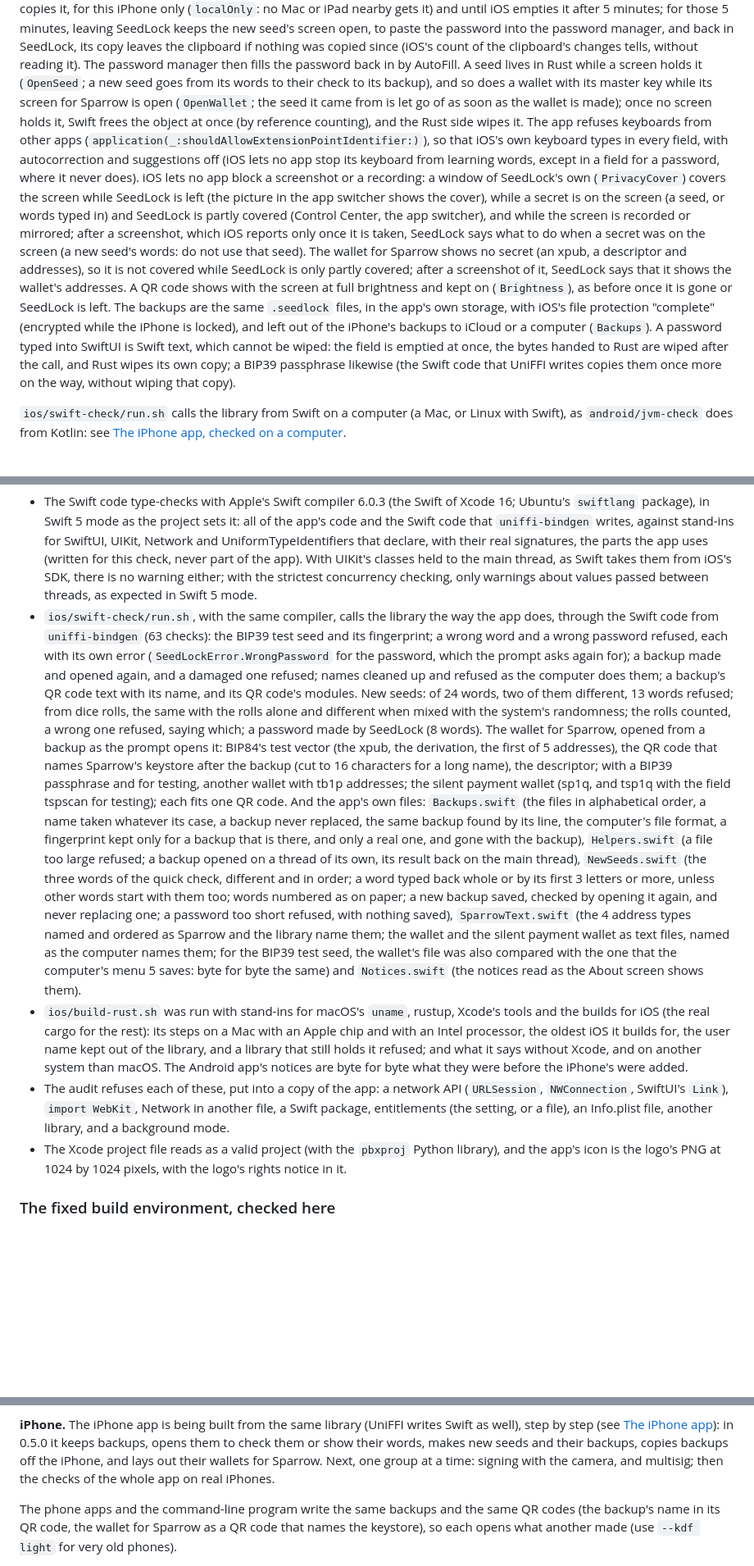
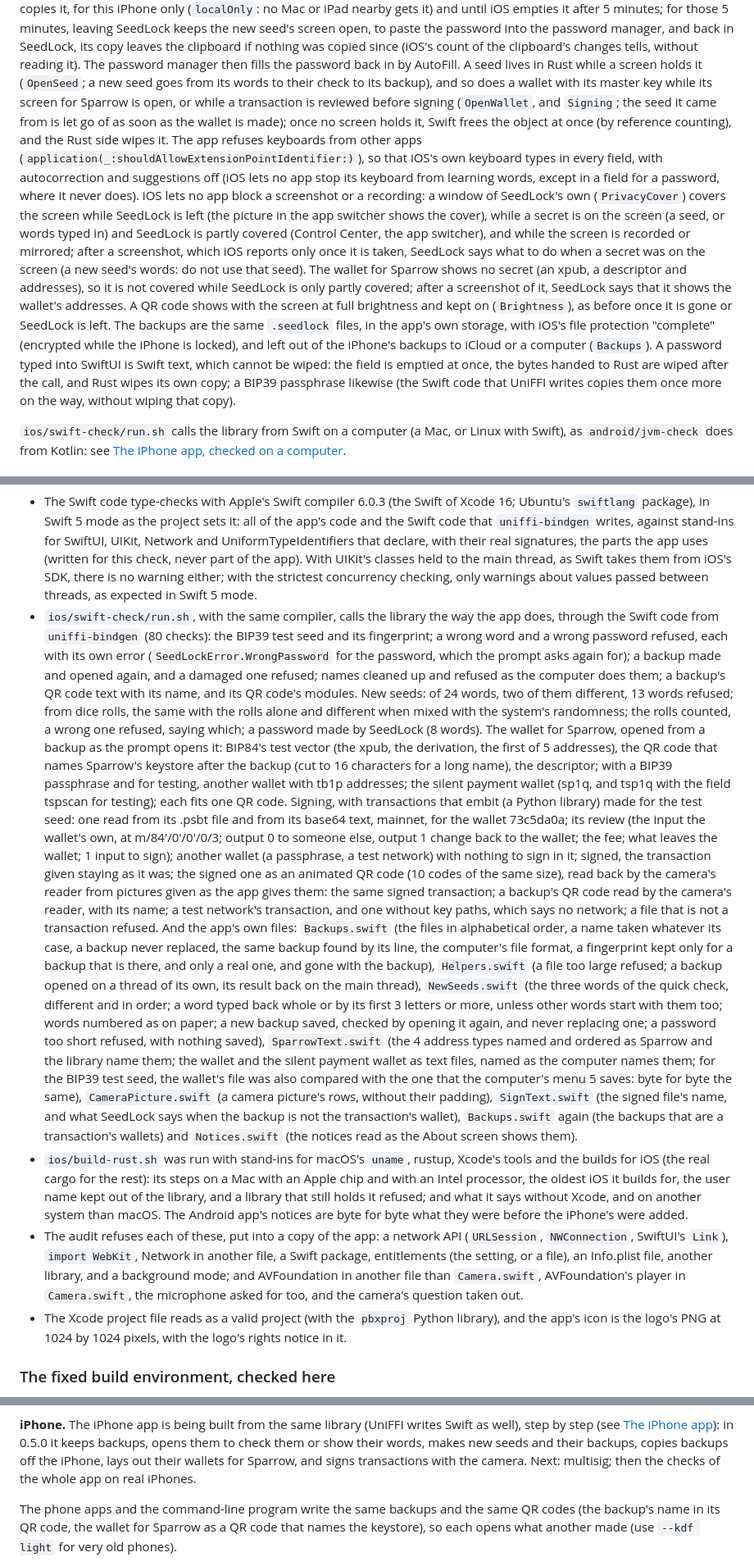
Before and after one commit to Solo-in-Code/SeedLock, a Markdown page: docs/DEVELOPMENT.md, 3 parts joined by grey strips. Shown at 82% size. Rendered like a GitHub page; blank space fills up the shorter version.

```diff
--- a/docs/DEVELOPMENT.md
+++ b/docs/DEVELOPMENT.md
@@ -274,23 +284,24 @@ minutes, leaving SeedLock keeps the new seed's screen open, to paste the passwor
 SeedLock, its copy leaves the clipboard if nothing was copied since (iOS's count of the clipboard's changes tells,
 without reading it). The password manager then fills the password back in by AutoFill. A seed lives in Rust while a
 screen holds it (`OpenSeed`; a new seed goes from its words to their check to its backup), and so does a wallet with its
-master key while its screen for Sparrow is open (`OpenWallet`; the seed it came from is let go of as soon as the wallet
-is made); once no screen holds it, Swift frees the object at once (by reference counting), and the Rust side wipes it.
-The app refuses keyboards from other apps (`application(_:shouldAllowExtensionPointIdentifier:)`), so that iOS's own
-keyboard types in every field, with autocorrection and suggestions off (iOS lets no app stop its keyboard from learning
-words, except in a field for a password, where it never does). iOS lets no app block a screenshot or a recording: a
-window of SeedLock's own (`PrivacyCover`) covers the screen while SeedLock is left (the picture in the app switcher
-shows the cover), while a secret is on the screen (a seed, or words typed in) and SeedLock is partly covered (Control
-Center, the app switcher), and while the screen is recorded or mirrored; after a screenshot, which iOS reports only once
-it is taken, SeedLock says what to do when a secret was on the screen (a new seed's words: do not use that seed). The
-wallet for Sparrow shows no secret (an xpub, a descriptor and addresses), so it is not covered while SeedLock is only
-partly covered; after a screenshot of it, SeedLock says that it shows the wallet's addresses. A QR code shows with the
-screen at full brightness and kept on (`Brightness`), as before once it is gone or SeedLock is left. The backups are the
-same `.seedlock` files, in the app's own storage, with iOS's file protection "complete" (encrypted while the iPhone is
-locked), and left out of the iPhone's backups to iCloud or a computer (`Backups`). A password typed into SwiftUI is
-Swift text, which cannot be wiped: the field is emptied at once, the bytes handed to Rust are wiped after the call, and
-Rust wipes its own copy; a BIP39 passphrase likewise (the Swift code that UniFFI writes copies them once more on the
-way, without wiping that copy).
+master key while its screen for Sparrow is open, or while a transaction is reviewed before signing (`OpenWallet`, and
+`Signing`; the seed it came from is let go of as soon as the wallet is made); once no screen holds it, Swift frees the
+object at once (by reference counting), and the Rust side wipes it. The app refuses keyboards from other apps
+(`application(_:shouldAllowExtensionPointIdentifier:)`), so that iOS's own keyboard types in every field, with
+autocorrection and suggestions off (iOS lets no app stop its keyboard from learning words, except in a field for a
+password, where it never does). iOS lets no app block a screenshot or a recording: a window of SeedLock's own
+(`PrivacyCover`) covers the screen while SeedLock is left (the picture in the app switcher shows the cover), while a
+secret is on the screen (a seed, or words typed in) and SeedLock is partly covered (Control Center, the app switcher),
+and while the screen is recorded or mirrored; after a screenshot, which iOS reports only once it is taken, SeedLock says
+what to do when a secret was on the screen (a new seed's words: do not use that seed). The wallet for Sparrow shows no
+secret (an xpub, a descriptor and addresses), so it is not covered while SeedLock is only partly covered; after a
+screenshot of it, SeedLock says that it shows the wallet's addresses. A QR code shows with the screen at full brightness
+and kept on (`Brightness`), as before once it is gone or SeedLock is left. The backups are the same `.seedlock` files,
+in the app's own storage, with iOS's file protection "complete" (encrypted while the iPhone is locked), and left out of
+the iPhone's backups to iCloud or a computer (`Backups`). A password typed into SwiftUI is Swift text, which cannot be
+wiped: the field is emptied at once, the bytes handed to Rust are wiped after the call, and Rust wipes its own copy; a
+BIP39 passphrase likewise (the Swift code that UniFFI writes copies them once more on the way, without wiping that
+copy).
 
 `ios/swift-check/run.sh` calls the library from Swift on a computer (a Mac, or Linux with Swift), as
 `android/jvm-check` does from Kotlin: see [The iPhone app, checked on a
@@ -1074,7 +1087,7 @@ computers](#confirmed-on-real-computers)):
   thread, as Swift takes them from iOS's SDK, there is no warning either; with the strictest concurrency checking,
   only warnings about values passed between threads, as expected in Swift 5 mode.
 * `ios/swift-check/run.sh`, with the same compiler, calls the library the way the app does, through the Swift code from
-  `uniffi-bindgen` (63 checks): the BIP39 test seed and its fingerprint; a wrong word and a wrong password refused, each
+  `uniffi-bindgen` (80 checks): the BIP39 test seed and its fingerprint; a wrong word and a wrong password refused, each
   with its own error (`SeedLockError.WrongPassword` for the password, which the prompt asks again for); a backup made
   and opened again, and a damaged one refused; names cleaned up and refused as the computer does them; a backup's QR
   code text with its name, and its QR code's modules. New seeds: of 24 words, two of them different, 13 words refused;
@@ -1083,17 +1096,26 @@ computers](#confirmed-on-real-computers)):
   a backup as the prompt opens it: BIP84's test vector (the xpub, the derivation, the first of 5 addresses), the QR code
   that names Sparrow's keystore after the backup (cut to 16 characters for a long name), the descriptor; with a BIP39
   passphrase and for testing, another wallet with tb1p addresses; the silent payment wallet (sp1q, and tsp1q with the
-  field tspscan for testing); each fits one QR code. And the app's own files: `Backups.swift` (the files in alphabetical
-  order, a name taken whatever its case, a backup never replaced, the same backup found by its line, the computer's file
-  format, a fingerprint kept only for a backup that is there, and only a real one, and gone with the backup),
-  `Helpers.swift` (a file too large refused; a backup opened on a thread of its own, its result back on the main
-  thread), `NewSeeds.swift` (the three words of the quick check, different and in order; a word typed back whole or by
-  its first 3 letters or more, unless other words start with them too; words numbered as on paper; a new backup saved,
-  checked by opening it again, and never replacing one; a password too short refused, with nothing saved),
+  field tspscan for testing); each fits one QR code. Signing, with transactions that embit (a Python library) made for
+  the test seed: one read from its .psbt file and from its base64 text, mainnet, for the wallet 73c5da0a; its review
+  (the input the wallet's own, at m/84'/0'/0'/0/3; output 0 to someone else, output 1 change back to the wallet; the
+  fee; what leaves the wallet; 1 input to sign); another wallet (a passphrase, a test network) with nothing to sign in
+  it; signed, the transaction given staying as it was; the signed one as an animated QR code (10 codes of the same
+  size), read back by the camera's reader from pictures given as the app gives them: the same signed transaction; a
+  backup's QR code read by the camera's reader, with its name; a test network's transaction, and one without key paths,
+  which says no network; a file that is not a transaction refused. And the app's own files: `Backups.swift` (the files
+  in alphabetical order, a name taken whatever its case, a backup never replaced, the same backup found by its line, the
+  computer's file format, a fingerprint kept only for a backup that is there, and only a real one, and gone with the
+  backup), `Helpers.swift` (a file too large refused; a backup opened on a thread of its own, its result back on the
+  main thread), `NewSeeds.swift` (the three words of the quick check, different and in order; a word typed back whole or
+  by its first 3 letters or more, unless other words start with them too; words numbered as on paper; a new backup
+  saved, checked by opening it again, and never replacing one; a password too short refused, with nothing saved),
   `SparrowText.swift` (the 4 address types named and ordered as Sparrow and the library name them; the wallet and the
   silent payment wallet as text files, named as the computer names them; for the BIP39 test seed, the wallet's file was
-  also compared with the one that the computer's menu 5 saves: byte for byte the same) and `Notices.swift` (the notices
-  read as the About screen shows them).
+  also compared with the one that the computer's menu 5 saves: byte for byte the same), `CameraPicture.swift` (a camera
+  picture's rows, without their padding), `SignText.swift` (the signed file's name, and what SeedLock says when the
+  backup is not the transaction's wallet), `Backups.swift` again (the backups that are a transaction's wallets) and
+  `Notices.swift` (the notices read as the About screen shows them).
 * `ios/build-rust.sh` was run with stand-ins for macOS's `uname`, rustup, Xcode's tools and the builds for iOS (the
   real cargo for the rest): its steps on a Mac with an Apple chip and with an Intel processor, the oldest iOS it
   builds for, the user name kept out of the library, and a library that still holds it refused; and what it says
@@ -1101,7 +1123,8 @@ computers](#confirmed-on-real-computers)):
   the iPhone's were added.
 * The audit refuses each of these, put into a copy of the app: a network API (`URLSession`, `NWConnection`, SwiftUI's
   `Link`), `import WebKit`, Network in another file, a Swift package, entitlements (the setting, or a file), an
-  Info.plist file, another library, and a background mode.
+  Info.plist file, another library, and a background mode; and AVFoundation in another file than `Camera.swift`,
+  AVFoundation's player in `Camera.swift`, the microphone asked for too, and the camera's question taken out.
 * The Xcode project file reads as a valid project (with the `pbxproj` Python library), and the app's icon is the
   logo's PNG at 1024 by 1024 pixels, with the logo's rights notice in it.
 
@@ -1570,8 +1606,8 @@ KeePassDX can, AliasVault cannot yet). Next steps: more tests on real phones, an
 
 **iPhone.** The iPhone app is being built from the same library (UniFFI writes Swift as well), step by step (see [The
 iPhone app](#the-iphone-app-in-progress)): in 0.5.0 it keeps backups, opens them to check them or show their words,
-makes new seeds and their backups, copies backups off the iPhone, and lays out their wallets for Sparrow. Next, one
-group at a time: signing with the camera, and multisig; then the checks of the whole app on real iPhones.
+makes new seeds and their backups, copies backups off the iPhone, lays out their wallets for Sparrow, and signs
+transactions with the camera. Next: multisig; then the checks of the whole app on real iPhones.
 
 The phone apps and the command-line program write the same backups and the same QR codes (the backup's name in its QR
 code, the wallet for Sparrow as a QR code that names the keystore), so each opens what another made (use `--kdf light`
```
Also changed, not shown: other parts of docs/DEVELOPMENT.md (+40 -15 lines).
